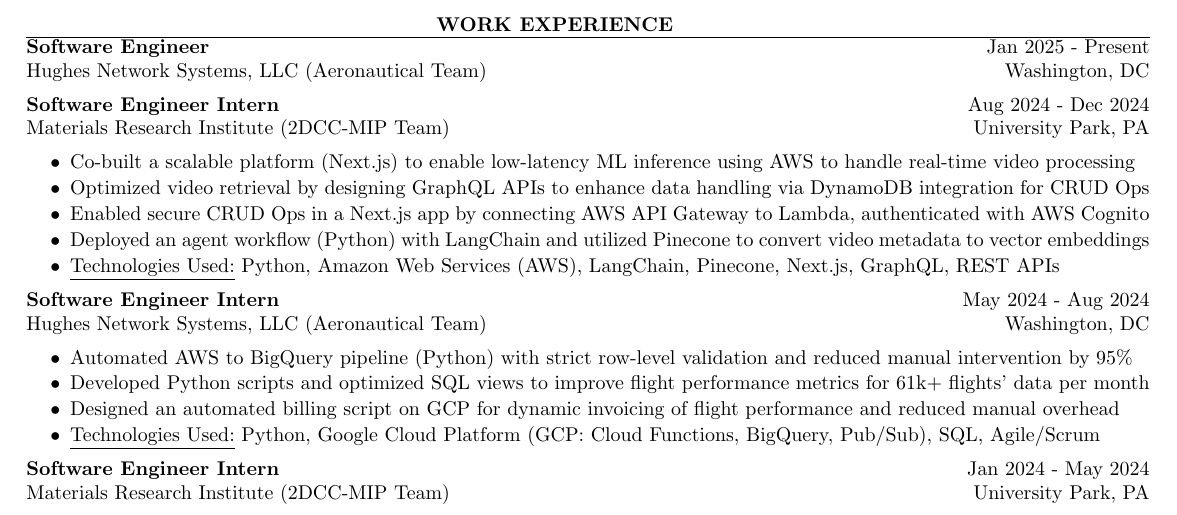
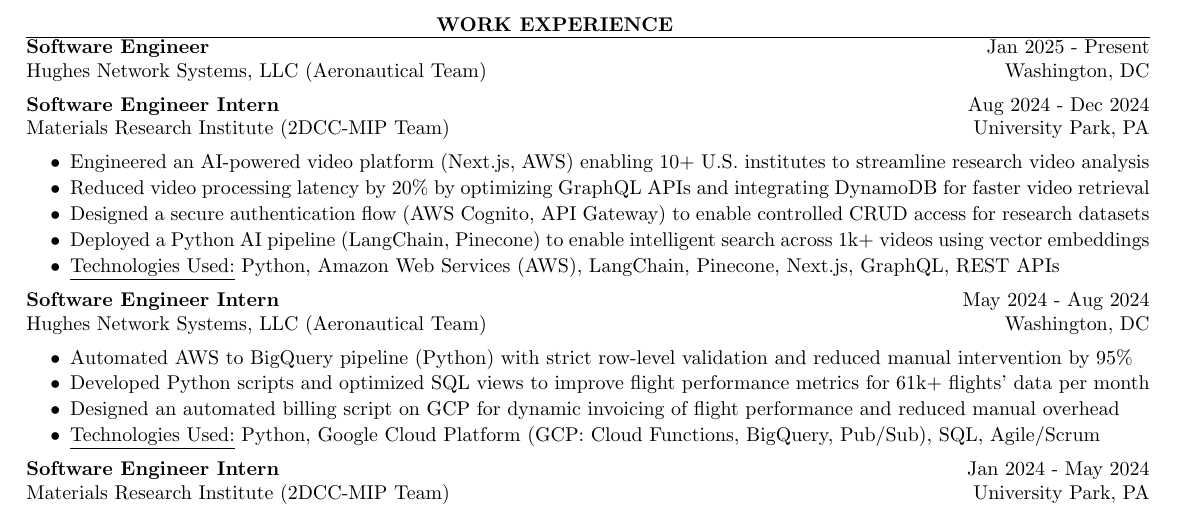
Before and after one commit to harshitjain17/Resume, a LaTeX CV (harshit_jain_resume.tex): part of the page, cut so that both start at the same text. Compiled offline with pdfLaTeX.

Commit message:
Modified the latest work exp

```diff
--- a/harshit_jain_resume.tex
+++ b/harshit_jain_resume.tex
@@ -55,10 +55,10 @@
 {\bf Software Engineer Intern} \hfill Aug $2024$ - Dec $2024$\\
 Materials Research Institute (2DCC-MIP Team) \hfill University Park, PA
 \begin{itemize}[itemsep = -4pt]
-    \item Co-built a scalable platform (Next.js) to enable low-latency ML inference using AWS to handle real-time video processing
-    \item Optimized video retrieval by designing GraphQL APIs to enhance data handling via DynamoDB integration for CRUD Ops
-    \item Enabled secure CRUD Ops in a Next.js app by connecting AWS API Gateway to Lambda, authenticated with AWS Cognito
-    \item Deployed an agent workflow (Python) with LangChain and utilized Pinecone to convert video metadata to vector embeddings
+    \item Engineered an AI-powered video platform (Next.js, AWS) enabling 10+ U.S. institutes to streamline research video analysis
+    \item Reduced video processing latency by 20\% by optimizing GraphQL APIs and integrating DynamoDB for faster video retrieval
+    \item Designed a secure authentication flow (AWS Cognito, API Gateway) to enable controlled CRUD access for research datasets
+    \item Deployed a Python AI pipeline (LangChain, Pinecone) to enable intelligent search across 1k+ videos using vector embeddings
     \item \underline{Technologies Used:} Python, Amazon Web Services (AWS), LangChain, Pinecone, Next.js, GraphQL, REST APIs
 \end{itemize}
 
```
Also changed, not shown: harshit_jain_resume.pdf.
